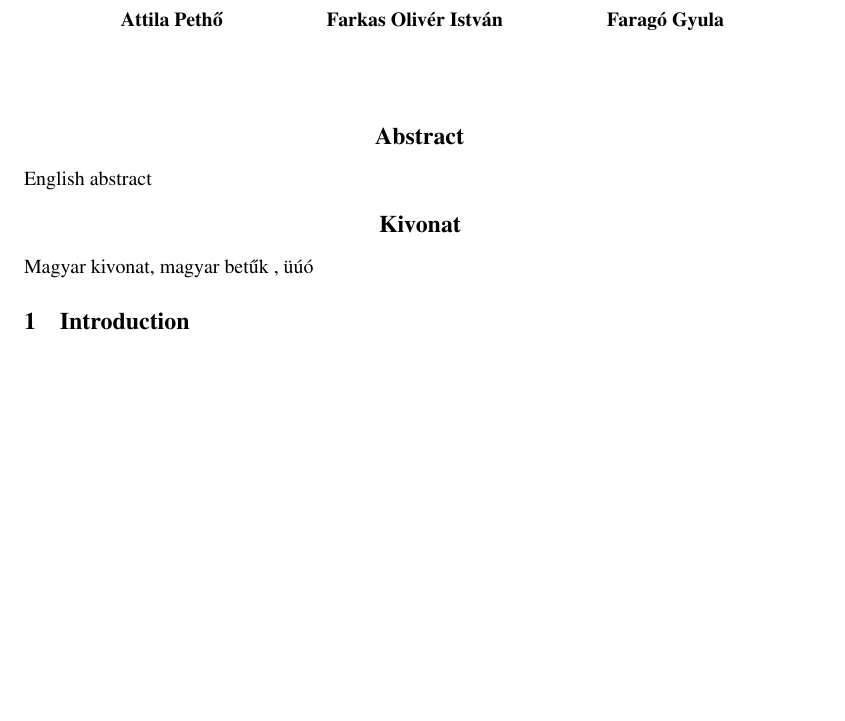
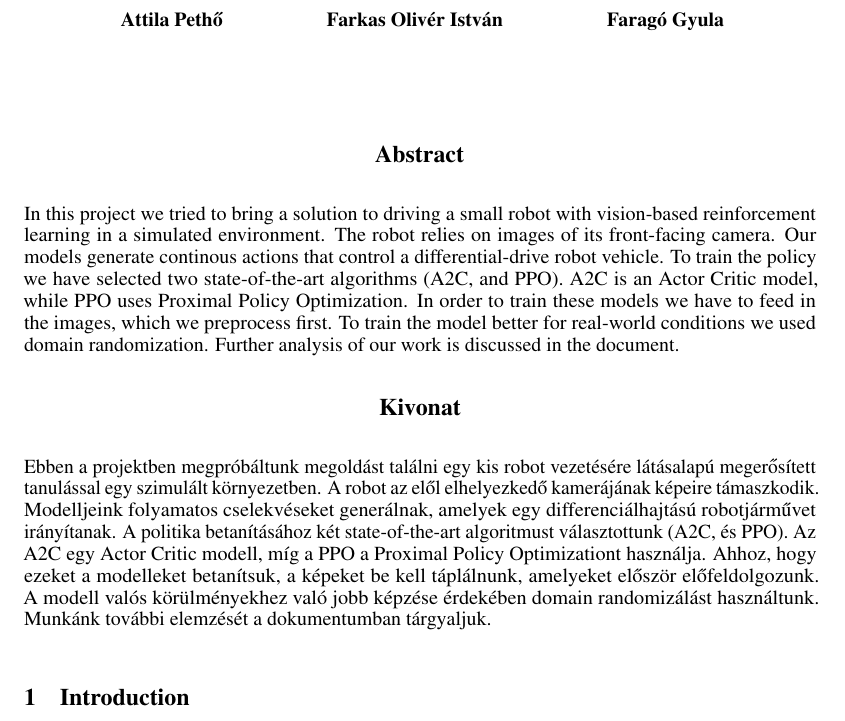
Before and after one commit to attila-petho/DuckPropagation, a LaTeX document (duckietowndoc/duckietowndoc.tex): part of page 1 of 3 before the commit and part of page 1 of 4 after it, cut so that both start at the same text, the shorter picture padded with empty space. Compiled offline with pdfLaTeX.

Commit message:
Update duckietowndoc.tex

```diff
--- a/duckietowndoc/duckietowndoc.tex
+++ b/duckietowndoc/duckietowndoc.tex
@@ -82,14 +82,14 @@
 	\large
 	\textbf{Abstract}\\
 \end{center}
-English abstract
+In this project we tried to bring a solution to driving a small robot with vision-based reinforcement learning in a simulated environment. The robot relies on images of its front-facing camera. Our models generate continous actions that control a differential-drive robot vehicle. To train the policy we have selected two state-of-the-art algorithms (A2C, and PPO). A2C is an Actor Critic model, while PPO uses Proximal Policy Optimization. In order to train these models we have to feed in the images, which we preprocess first. To train the model better for real-world conditions we used domain randomization. Further analysis of our work is discussed in the document.
 
 \begin{center}
 	\large
 	\textbf{Kivonat}\\
 \end{center}
 
-Magyar kivonat, magyar betűk , üúó
+Ebben a projektben megpróbáltunk megoldást találni egy kis robot vezetésére látásalapú megerősített tanulással egy szimulált környezetben. A robot az elől elhelyezkedő kamerájának képeire támaszkodik. Modelljeink folyamatos cselekvéseket generálnak, amelyek egy differenciálhajtású robotjárművet irányítanak. A politika betanításához két state-of-the-art algoritmust választottunk (A2C, és PPO). Az A2C egy Actor Critic modell, míg a PPO a Proximal Policy Optimizationt használja. Ahhoz, hogy ezeket a modelleket betanítsuk, a képeket be kell táplálnunk, amelyeket először előfeldolgozunk. A modell valós körülményekhez való jobb képzése érdekében domain randomizálást használtunk. Munkánk további elemzését a dokumentumban tárgyaljuk.
 
 \section{\large{Introduction}}
 
```
